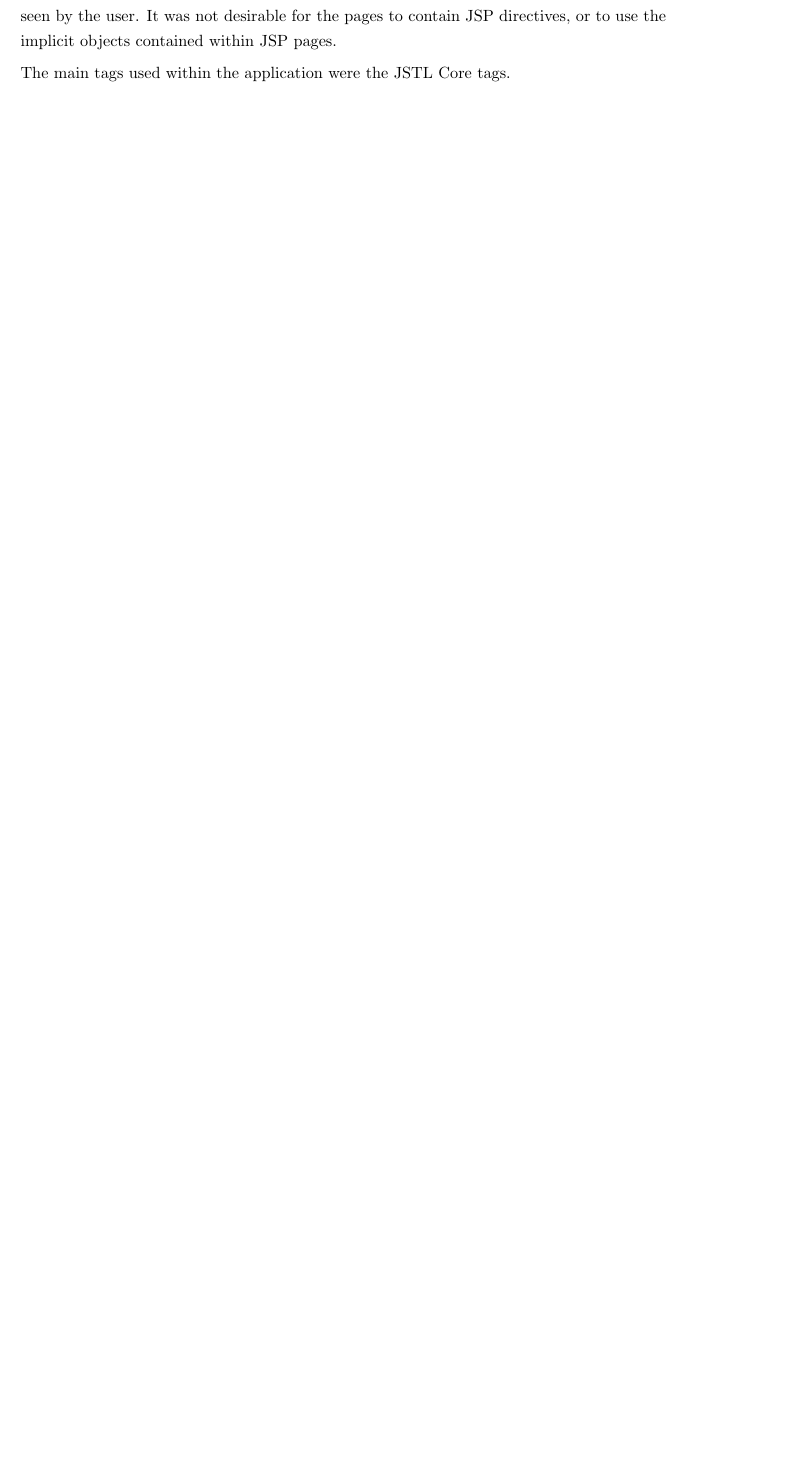
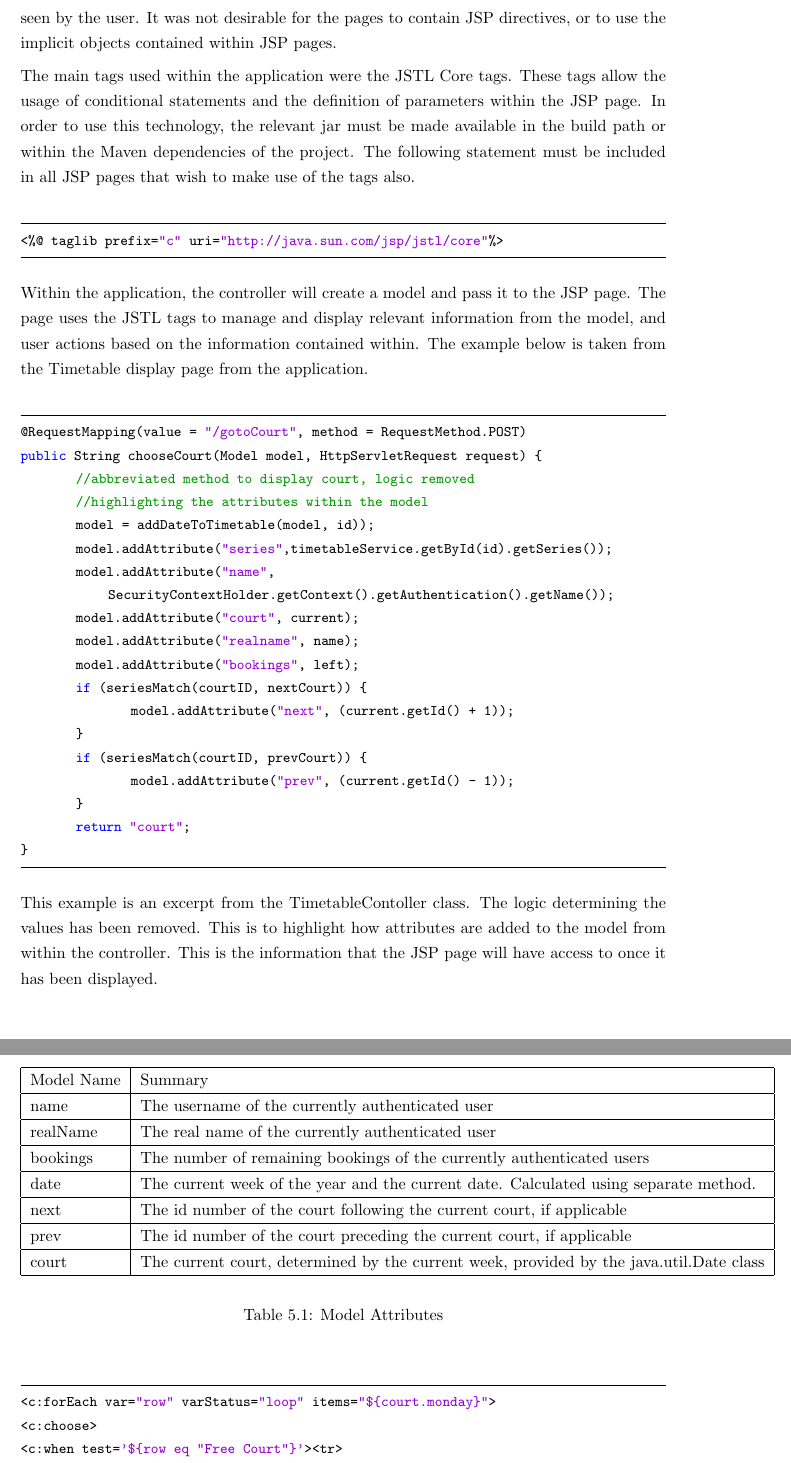
Before and after one commit to wanosd/latex, a LaTeX document (0144266.tex, which reads impltesting.tex): part of page 24 of 29 before the commit and two parts of pages 25 and 26 of 31 after it, the two joined at a grey line, cut so that both start at the same text, the shorter picture padded with empty space. Compiled offline with pdfLaTeX.

Commit message:
Test Com

```diff
--- a/0144266.tex
+++ b/0144266.tex
@@ -5,6 +5,7 @@
 \usepackage{graphicx}
 \usepackage{listings}
 \usepackage{color}
+\usepackage{multirow}
 
 \definecolor{dkgreen}{rgb}{0,0.6,0}
 \definecolor{gray}{rgb}{0.5,0.5,0.5}
--- a/impltesting.tex
+++ b/impltesting.tex
@@ -230,4 +232,57 @@ The following examples shows the implementation within the configuration file. T
 
 JSTL was use within the application to manage how information was displayed. It was preferred, during the development of the application, that all of the logic be handled at the Controller level, and that the JSP pages would resolve the models passed to it into the view seen by the user. It was not desirable for the pages to contain JSP directives, or to use the implicit objects contained within JSP pages.
 
-The main tags used within the application were the JSTL Core tags.
+The main tags used within the application were the JSTL Core tags.  These tags allow the usage of conditional statements and the definition of parameters within the JSP page. In order to use this technology, the relevant jar must be made available in the build path or within the Maven dependencies of the project. The following statement must be included in all JSP pages that wish to make use of the tags also.\newline
+
+\begin{lstlisting}
+<%@ taglib prefix="c" uri="http://java.sun.com/jsp/jstl/core"%>
+\end{lstlisting}
+
+Within the application, the controller will create a model and pass it to the JSP page. The page uses the JSTL tags to manage and display relevant information from the model, and user actions based on the information contained within. The example below is taken from the Timetable display page from the application.\newline
+
+\begin{lstlisting}
+@RequestMapping(value = "/gotoCourt", method = RequestMethod.POST)
+public String chooseCourt(Model model, HttpServletRequest request) {
+	//abbreviated method to display court, logic removed
+	//highlighting the attributes within the model
+	model = addDateToTimetable(model, id));
+	model.addAttribute("series",timetableService.getById(id).getSeries());
+	model.addAttribute("name", SecurityContextHolder.getContext().getAuthentication().getName());
+	model.addAttribute("court", current);
+	model.addAttribute("realname", name);
+	model.addAttribute("bookings", left);
+	if (seriesMatch(courtID, nextCourt)) {
+		model.addAttribute("next", (current.getId() + 1));
+	}
+	if (seriesMatch(courtID, prevCourt)) {
+		model.addAttribute("prev", (current.getId() - 1));
+	}
+	return "court";
+}
+\end{lstlisting}
+
+This example is an excerpt from the TimetableContoller class. The logic determining the values has been removed. This is to highlight how attributes are added to the model from within the controller. This is the information that the JSP page will have access to once it has been displayed.\newline
+\begin{table}
+\begin{center}
+    \begin{tabular}{ | l | l | p{5cm} |}
+    \hline
+    Model Name & Summary \\ \hline
+    name & The username of the currently authenticated user  \\ \hline
+    realName & The real name of the currently authenticated user\\ \hline
+	bookings & The number of remaining bookings of the currently authenticated users\\ \hline
+	date & The current week of the year and the current date. Calculated using separate method.\\ \hline
+	next & The id number of the court following the current court, if applicable\\ \hline
+    prev & The id number of the court preceding the current court, if applicable\\ \hline
+	court & The current court, determined by the current week, provided by the java.util.Date class \\
+    \hline
+    \end{tabular}
+\end{center}
+\caption{Model Attributes}
+\end{table}
+
+
+\begin{lstlisting}
+<c:forEach var="row" varStatus="loop" items="${court.monday}">
+<c:choose>
+<c:when test='${row eq "Free Court"}'><tr>
+<td class="inner"><form action="${pageContext.request.contextPath}/bookCourt"
```
Also changed, not shown: 0144266.pdf, impltesting.tex (29 more changed lines), 8 other files.
